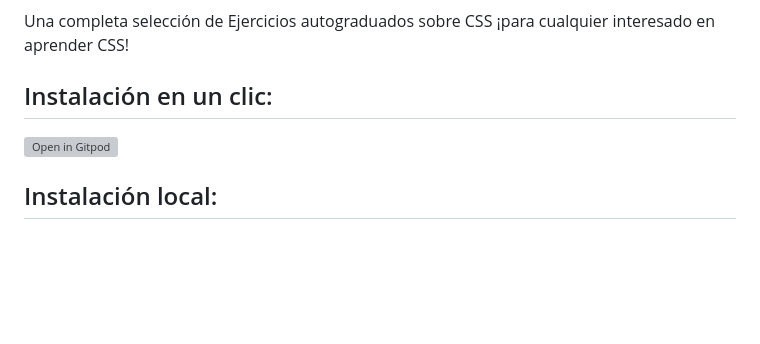
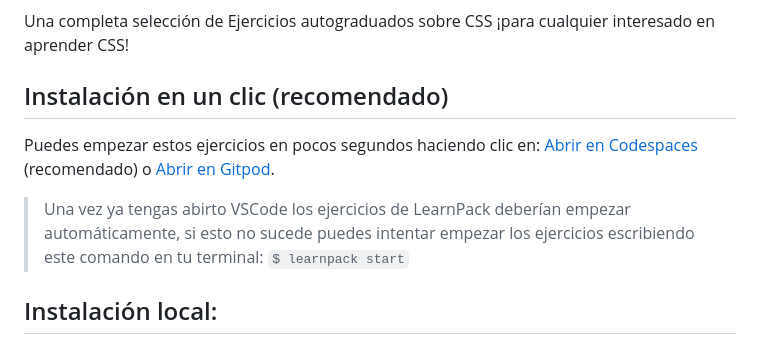
Before and after one commit to 4GeeksAcademy/bootstrap-exercises-tutorial, a Markdown page: README.es.md, the part around the change. GitHub-like rendering; blank space fills up the shorter version; grey boxes are pictures that could not be loaded.

```diff
--- a/README.es.md
+++ b/README.es.md
@@ -35,9 +35,11 @@
 
 Una completa selección de Ejercicios autograduados sobre CSS ¡para cualquier interesado en aprender CSS!
 
-## Instalación en un clic:
+## Instalación en un clic (recomendado)
 
-[![Open in Gitpod](https://gitpod.io/button/open-in-gitpod.svg)](https://gitpod.io#https://github.com/4GeeksAcademy/bootstrap-exercises-tutorial.git)
+Puedes empezar estos ejercicios en pocos segundos haciendo clic en: [Abrir en Codespaces](https://codespaces.new/?repo=4GeeksAcademy/bootstrap-exercises-tutorial) (recomendado) o [Abrir en Gitpod](https://gitpod.io#https://github.com/4GeeksAcademy/bootstrap-exercises-tutorial).
+
+> Una vez ya tengas abirto VSCode los ejercicios de LearnPack deberían empezar automáticamente, si esto no sucede puedes intentar empezar los ejercicios escribiendo este comando en tu terminal: `$ learnpack start`
 
 ## Instalación local:
 
```
